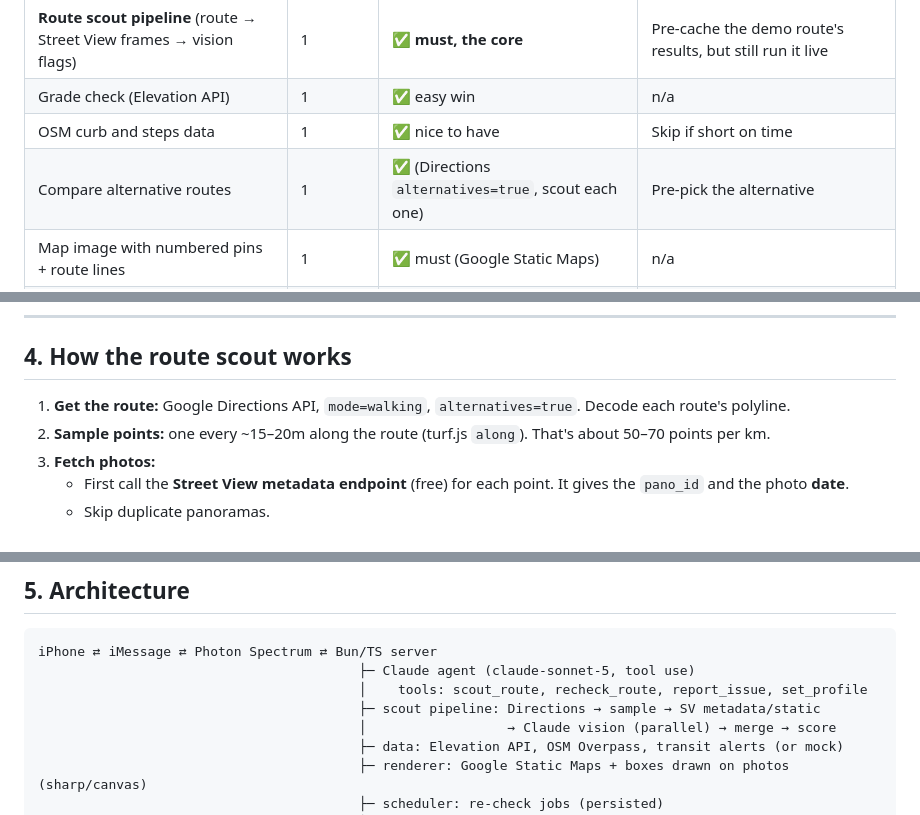
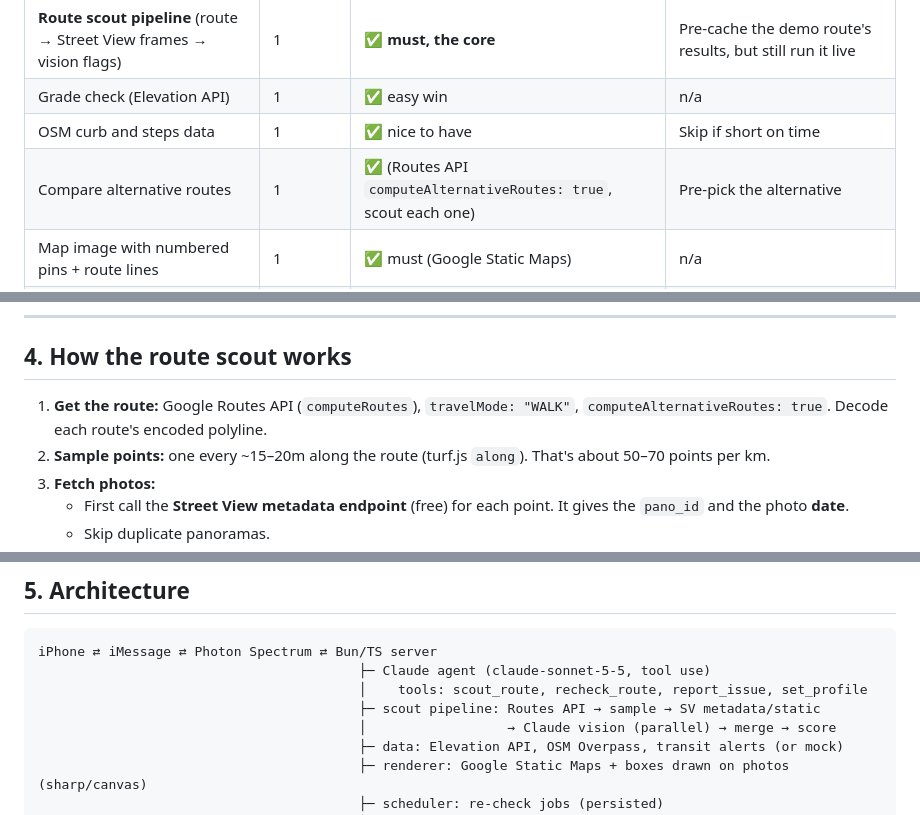
Before and after one commit to aanshu0112/tandem, a Markdown page: PLAN.md, 3 parts joined by grey strips. GitHub-like rendering.

````diff
--- a/PLAN.md
+++ b/PLAN.md
@@ -71,7 +71,7 @@ Most of the video is a **screen recording of one iMessage thread**, cut together
 | **Route scout pipeline** (route → Street View frames → vision flags) | 1 | ✅ **must, the core** | Pre-cache the demo route's results, but still run it live |
 | Grade check (Elevation API) | 1 | ✅ easy win | n/a |
 | OSM curb and steps data | 1 | ✅ nice to have | Skip if short on time |
-| Compare alternative routes | 1 | ✅ (Directions `alternatives=true`, scout each one) | Pre-pick the alternative |
+| Compare alternative routes | 1 | ✅ (Routes API `computeAlternativeRoutes: true`, scout each one) | Pre-pick the alternative |
 | Map image with numbered pins + route lines | 1 | ✅ must (Google Static Maps) | n/a |
 | Problem photo with a box drawn on it | 1 | ✅ | Draw the box by hand for the video if the AI's coordinates are off |
 | Progress messages ("halfway…") | 1 | ✅ easy | n/a |
@@ -85,7 +85,7 @@ Most of the video is a **screen recording of one iMessage thread**, cut together
 
 ## 4. How the route scout works
 
-1. **Get the route:** Google Directions API, `mode=walking`, `alternatives=true`. Decode each route's polyline.
+1. **Get the route:** Google Routes API (`computeRoutes`), `travelMode: "WALK"`, `computeAlternativeRoutes: true`. Decode each route's encoded polyline.
 2. **Sample points:** one every ~15–20m along the route (turf.js `along`). That's about 50–70 points per km.
 3. **Fetch photos:**
    - First call the **Street View metadata endpoint** (free) for each point. It gives the `pano_id` and the photo **date**.
@@ -121,9 +121,9 @@ Most of the video is a **screen recording of one iMessage thread**, cut together
 
 ```
 iPhone ⇄ iMessage ⇄ Photon Spectrum ⇄ Bun/TS server
-                                         ├─ Claude agent (claude-sonnet-5, tool use)
+                                         ├─ Claude agent (claude-sonnet-5-5, tool use)
                                          │    tools: scout_route, recheck_route, report_issue, set_profile
-                                         ├─ scout pipeline: Directions → sample → SV metadata/static
+                                         ├─ scout pipeline: Routes API → sample → SV metadata/static
                                          │                  → Claude vision (parallel) → merge → score
                                          ├─ data: Elevation API, OSM Overpass, transit alerts (or mock)
                                          ├─ renderer: Google Static Maps + boxes drawn on photos (sharp/canvas)
````
Also changed, not shown: other parts of PLAN.md (+1 -1 lines), messaging/README.md (+1 -1 lines), scout/README.md (+2 -2 lines).
